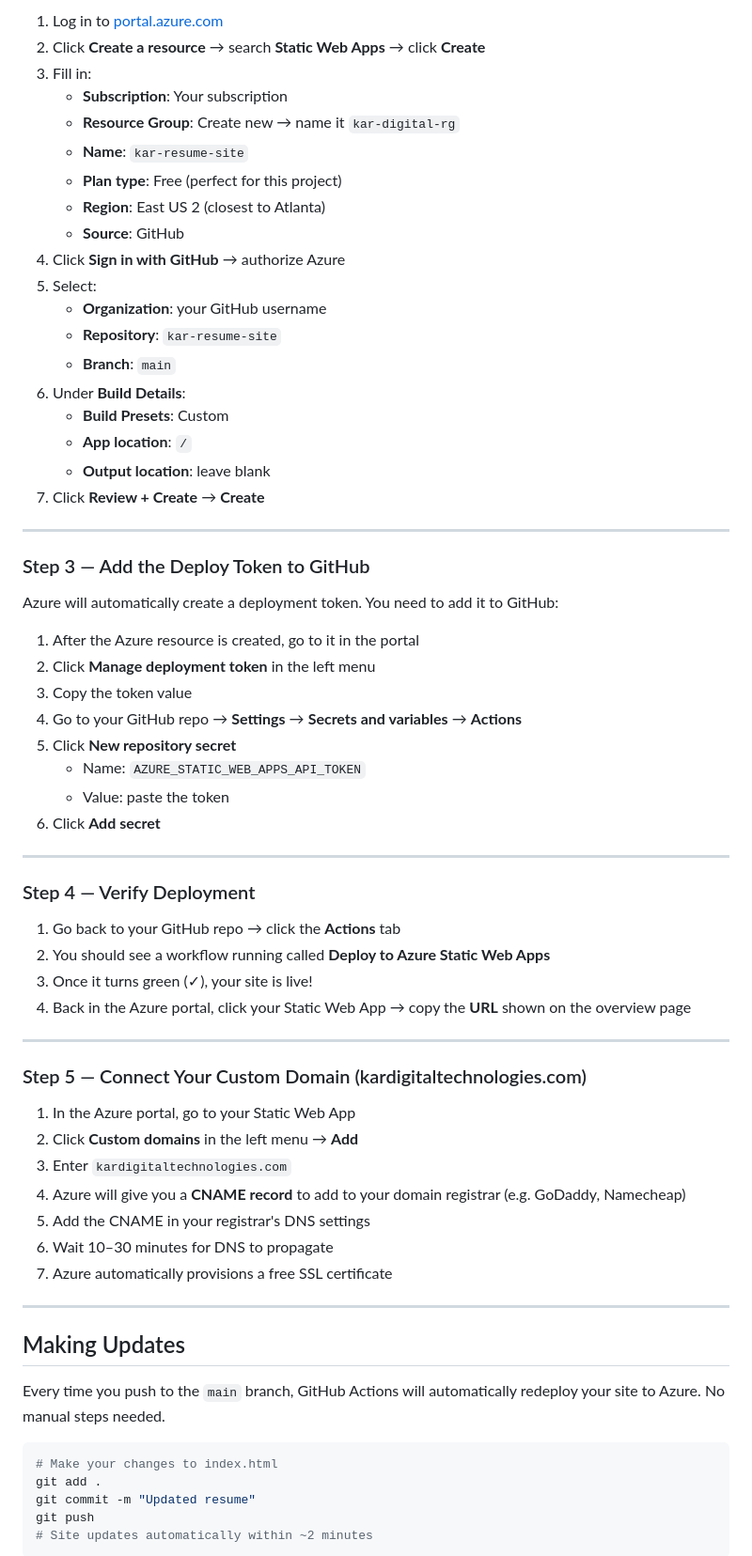
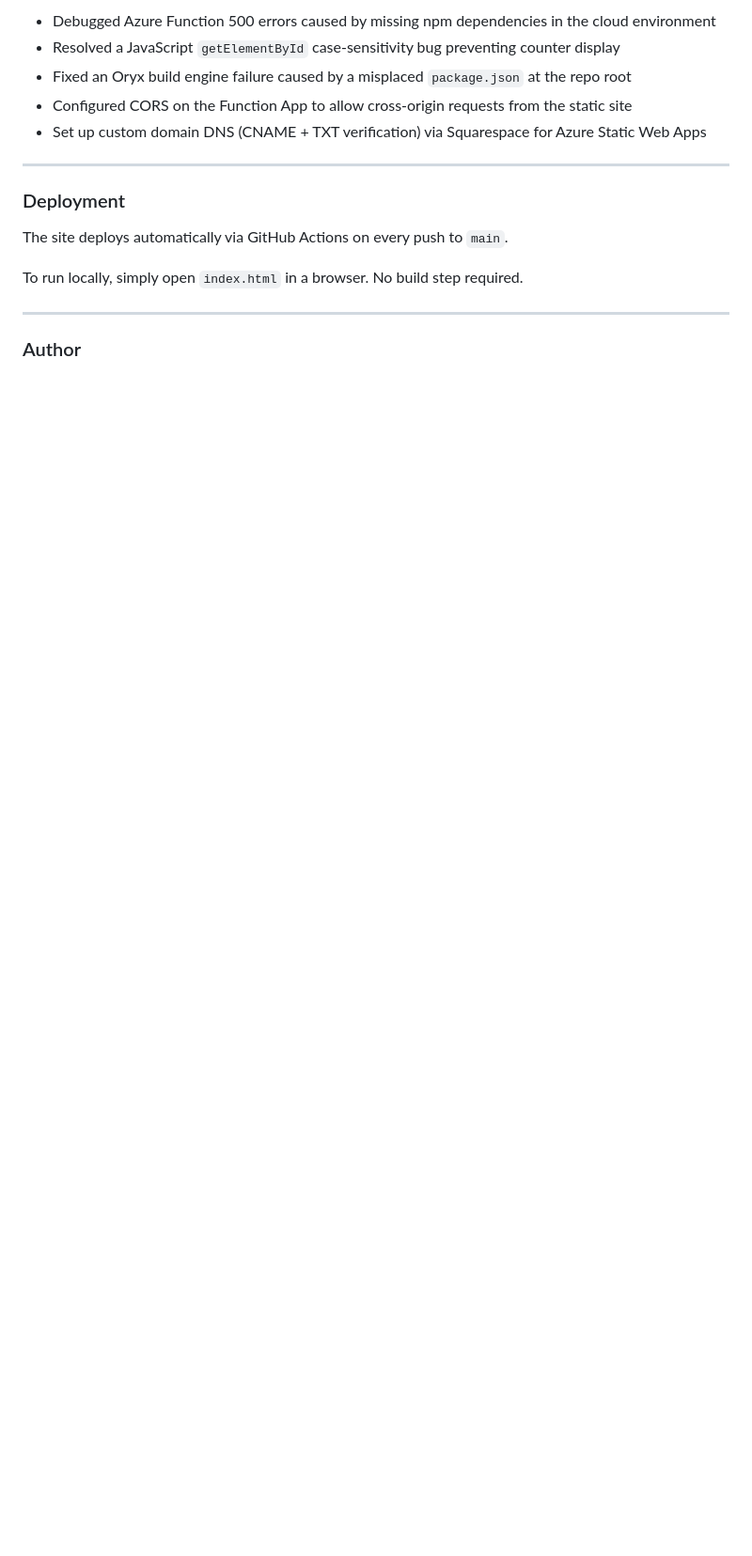
Before and after one commit to deehump7/Cloud-Resume, a Markdown page: README.md, the part around one of its changes. Shown at 94% size. GitHub-like rendering; blank space fills up the shorter version.

````diff
--- a/README.md
+++ b/README.md
@@ -42,71 +80,19 @@ git push -u origin main
 
-1. Log in to [portal.azure.com](https://portal.azure.com)
-2. Click **Create a resource** → search **Static Web Apps** → click **Create**
-3. Fill in:
-   - **Subscription**: Your subscription
-   - **Resource Group**: Create new → name it `kar-digital-rg`
-   - **Name**: `kar-resume-site`
-   - **Plan type**: Free (perfect for this project)
-   - **Region**: East US 2 (closest to Atlanta)
-   - **Source**: GitHub
-4. Click **Sign in with GitHub** → authorize Azure
-5. Select:
-   - **Organization**: your GitHub username
-   - **Repository**: `kar-resume-site`
-   - **Branch**: `main`
-6. Under **Build Details**:
-   - **Build Presets**: Custom
-   - **App location**: `/`
-   - **Output location**: leave blank
-7. Click **Review + Create** → **Create**
+- Debugged Azure Function 500 errors caused by missing npm dependencies in the cloud environment
+- Resolved a JavaScript `getElementById` case-sensitivity bug preventing counter display
+- Fixed an Oryx build engine failure caused by a misplaced `package.json` at the repo root
+- Configured CORS on the Function App to allow cross-origin requests from the static site
+- Set up custom domain DNS (CNAME + TXT verification) via Squarespace for Azure Static Web Apps
 
 ---
 
-### Step 3 — Add the Deploy Token to GitHub
+### Deployment
 
-Azure will automatically create a deployment token. You need to add it to GitHub:
+The site deploys automatically via GitHub Actions on every push to `main`.
 
-1. After the Azure resource is created, go to it in the portal
-2. Click **Manage deployment token** in the left menu
-3. Copy the token value
-4. Go to your GitHub repo → **Settings** → **Secrets and variables** → **Actions**
-5. Click **New repository secret**
-   - Name: `AZURE_STATIC_WEB_APPS_API_TOKEN`
-   - Value: paste the token
-6. Click **Add secret**
+To run locally, simply open `index.html` in a browser. No build step required.
 
 ---
 
-### Step 4 — Verify Deployment
+### Author
 
-1. Go back to your GitHub repo → click the **Actions** tab
-2. You should see a workflow running called **Deploy to Azure Static Web Apps**
-3. Once it turns green (✓), your site is live!
-4. Back in the Azure portal, click your Static Web App → copy the **URL** shown on the overview page
-
----
-
-### Step 5 — Connect Your Custom Domain (kardigitaltechnologies.com)
-
-1. In the Azure portal, go to your Static Web App
-2. Click **Custom domains** in the left menu → **Add**
-3. Enter `kardigitaltechnologies.com`
-4. Azure will give you a **CNAME record** to add to your domain registrar (e.g. GoDaddy, Namecheap)
-5. Add the CNAME in your registrar's DNS settings
-6. Wait 10–30 minutes for DNS to propagate
-7. Azure automatically provisions a free SSL certificate
-
----
-
-## Making Updates
-
-Every time you push to the `main` branch, GitHub Actions will automatically redeploy your site to Azure. No manual steps needed.
-
-```bash
-# Make your changes to index.html
-git add .
-git commit -m "Updated resume"
-git push
-# Site updates automatically within ~2 minutes
-```
-
````
Also changed, not shown: other parts of README.md (+65 -47 lines).
